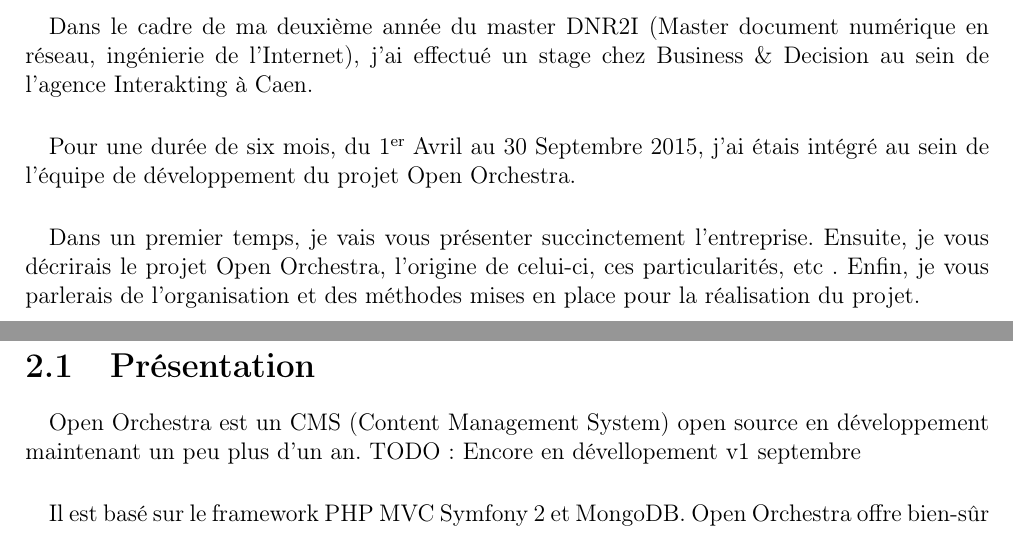
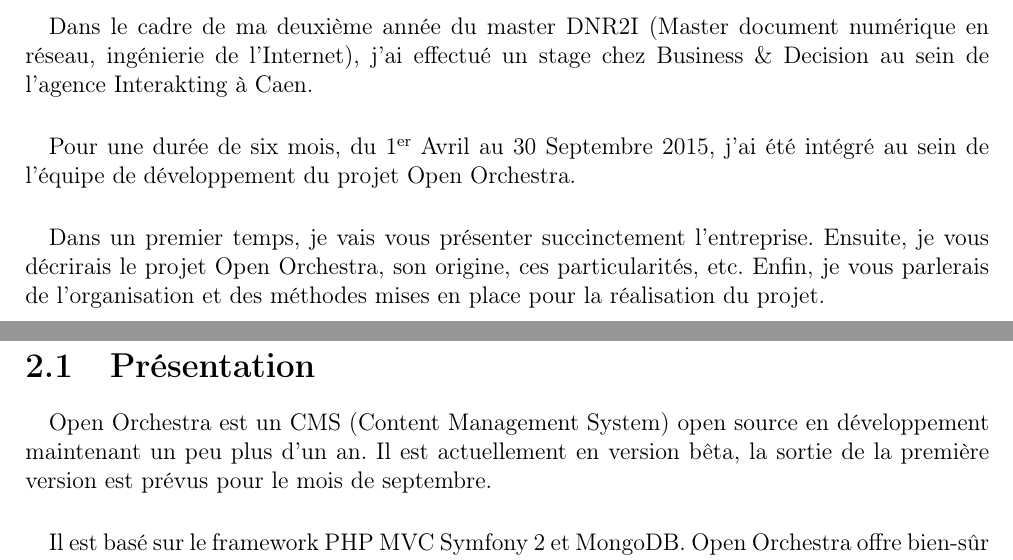
Before and after one commit to KevinArtus/rapport_stage, a LaTeX document (main.tex, which reads introduction.tex, orchestra.tex): two parts of pages 5 and 10 of 16, joined at a grey line, cut so that both start at the same text. Compiled offline with pdfLaTeX.

Commit message:
fix fautes

```diff
--- a/introduction.tex
+++ b/introduction.tex
@@ -3,6 +3,6 @@
         \paragraph{}
          Dans le cadre de ma deuxième année du master DNR2I (Master document numérique en réseau, ingénierie de l'Internet), j'ai effectué un stage chez Business \& Decision au sein de l'agence Interakting à Caen.
          \paragraph{}
-          Pour une durée de six mois, du 1\up{er} Avril au 30 Septembre 2015, j'ai étais intégré au sein de l'équipe de développement du projet Open Orchestra.
+          Pour une durée de six mois, du 1\up{er} Avril au 30 Septembre 2015, j'ai été intégré au sein de l'équipe de développement du projet Open Orchestra.
          \paragraph{}
-         Dans un premier temps, je vais vous présenter succinctement l'entreprise. Ensuite, je vous décrirais le projet Open Orchestra, l'origine de celui-ci, ces particularités, etc . Enfin, je vous parlerais de l'organisation et des méthodes mises en place pour la réalisation du projet.
+         Dans un premier temps, je vais vous présenter succinctement l'entreprise. Ensuite, je vous décrirais le projet Open Orchestra, son origine, ces particularités, etc. Enfin, je vous parlerais de l'organisation et des méthodes mises en place pour la réalisation du projet.
--- a/orchestra.tex
+++ b/orchestra.tex
@@ -1,8 +1,7 @@
 \chapter{Le projet}
 \section{Présentation}
         \paragraph{}
-        Open Orchestra est un CMS (Content Management  System) open source en développement maintenant un peu plus d'un an.
-        TODO : Encore en dévellopement v1 septembre
+        Open Orchestra est un CMS (Content Management  System) open source en développement maintenant un peu plus d'un an. Il est actuellement en version bêta, la sortie de la première version est prévus pour le mois de septembre.
         \paragraph{}
         Il est basé sur le framework PHP MVC Symfony 2 et MongoDB. Open Orchestra offre bien-sûr les fonctionnalités attendus par tous CMS  : gestion de contenu, médiathèque, contribution de page, gestion de version, utilisateurs, \og worklow \fg{}, rôles,  multi-site, multi- langue,  multi-device , etc.
         \paragraph{}
```
